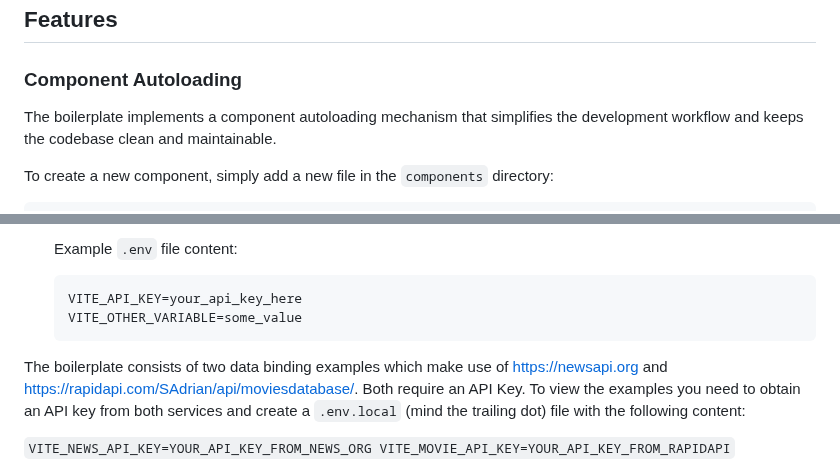
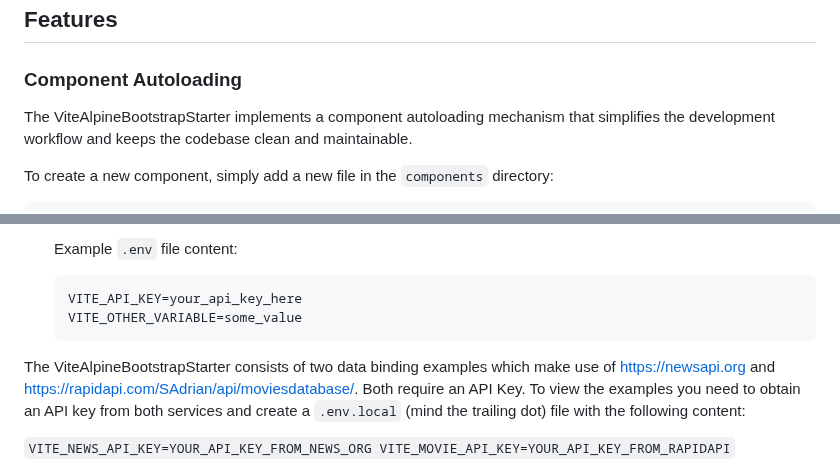
Before and after one commit to norman-albusberger/ViteAlpineBootstrapStarter, a Markdown page: readme.md, 2 parts joined by grey strips. Drawn GitHub-style.

````diff
--- a/readme.md
+++ b/readme.md
@@ -114,7 +114,7 @@ This boilerplate combines the speed of Vite, the simplicity of AlpineJS, and the
 
 ### Component Autoloading
 
-The boilerplate implements a component autoloading mechanism that simplifies the development workflow and keeps the codebase clean and maintainable.
+The ViteAlpineBootstrapStarter implements a component autoloading mechanism that simplifies the development workflow and keeps the codebase clean and maintainable.
 
 To create a new component, simply add a new file in the `components` directory:
 
@@ -238,7 +238,7 @@ Vite provides built-in support for environment variables, which allows you to de
    VITE_OTHER_VARIABLE=some_value
    ```
 
-The boilerplate consists of two data binding examples which make use of https://newsapi.org and https://rapidapi.com/SAdrian/api/moviesdatabase/. Both require an API Key.
+The ViteAlpineBootstrapStarter consists of two data binding examples which make use of https://newsapi.org and https://rapidapi.com/SAdrian/api/moviesdatabase/. Both require an API Key.
 To view the examples you need to obtain an API key from both services and create a `.env.local` (mind the trailing dot) file with the following content:
 
 `
````
Also changed, not shown: other parts of readme.md (+10 -10 lines).
